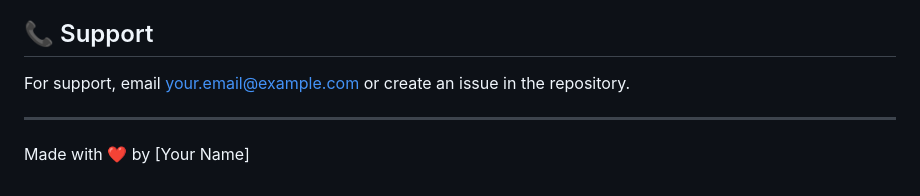
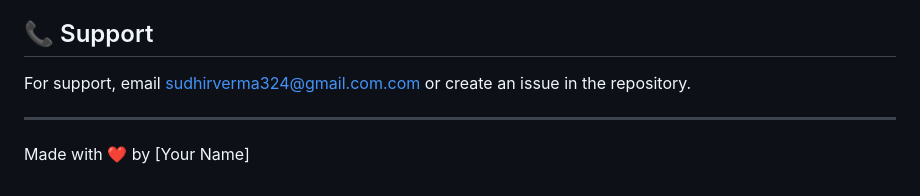
Before and after one commit to Sudhirverma1999/photo-caption-ai, a Markdown page: README.md, the part around the change. Drawn GitHub-style.

```diff
--- a/README.md
+++ b/README.md
@@ -178,7 +178,7 @@ This project is licensed under the MIT License - see the [LICENSE](LICENSE) file
 
 ## 📞 Support
 
-For support, email your.email@example.com or create an issue in the repository.
+For support, email sudhirverma324@gmail.com.com or create an issue in the repository.
 
 ---
 
```
